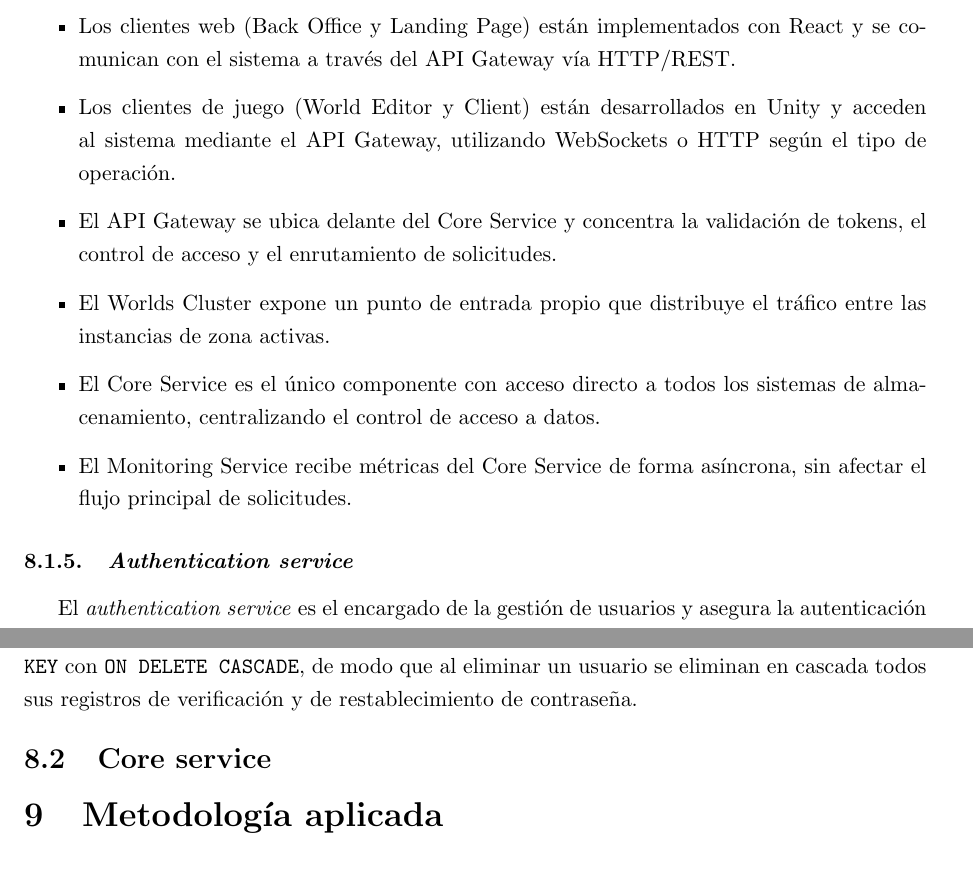
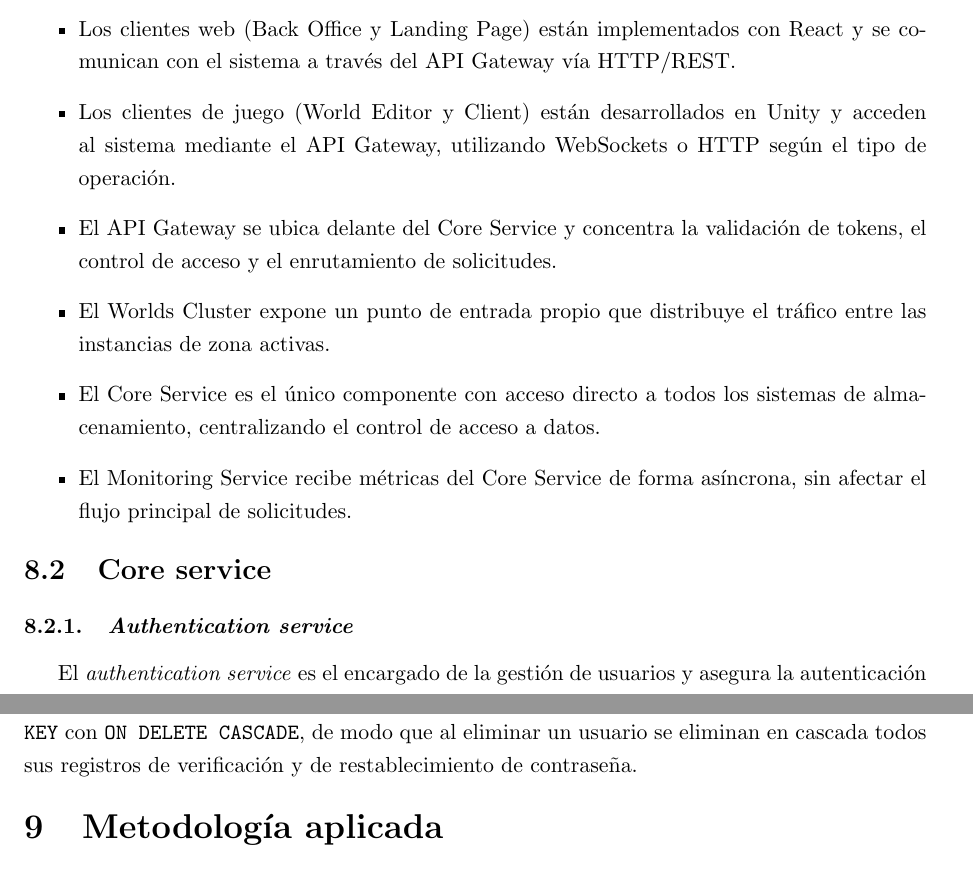
Before and after one commit to FeedTheRealm-org/Documents, a LaTeX document (report/main.tex, which reads report/modules/08-implemented-solution.tex): two parts of pages 11 and 16 of 32, joined at a grey line, cut so that both start at the same text. Compiled offline with pdfLaTeX.

Commit message:
fix: reorder titles on eighty section

```diff
--- a/report/modules/08-implemented-solution.tex
+++ b/report/modules/08-implemented-solution.tex
@@ -2,5 +2,5 @@
 
 \input{sections/08-implemented-solutions/architecture/architecture}
 
+\subsection{Core service}
 \input{sections/08-implemented-solutions/core-service/authentication-service.tex}
-\subsection{Core service}
```
